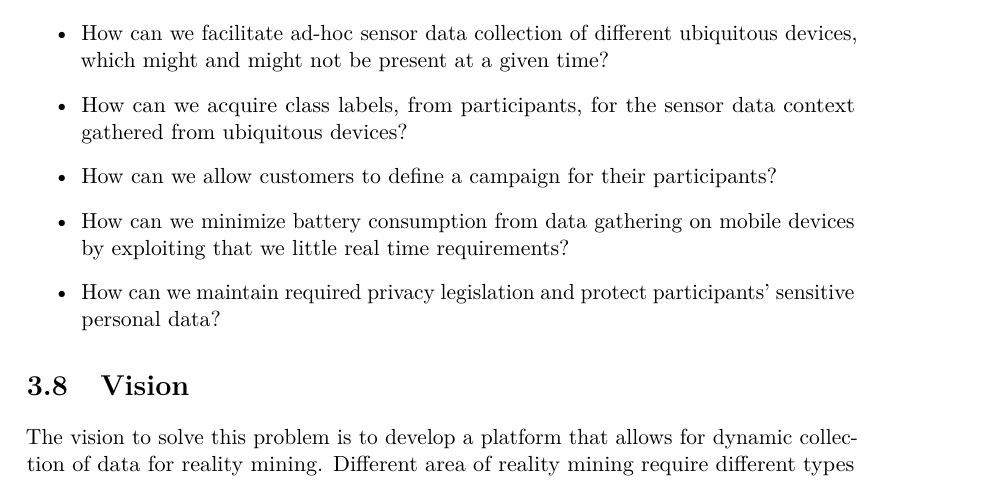
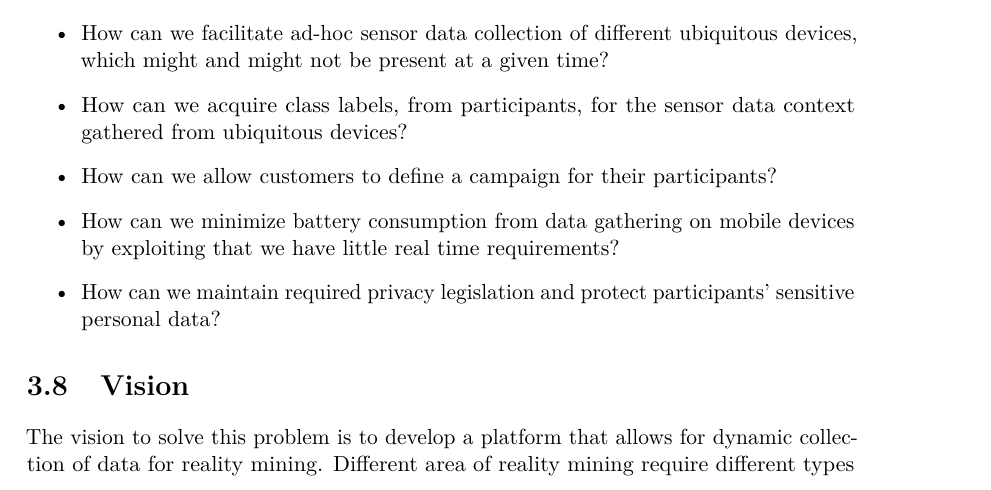
Before and after one commit to Shaderex/SW8-Report, a LaTeX thesis (super_main.tex, which reads content/problem_analysis/problem_definition.tex): part of page 25 of 62, cut so that both start at the same text. Compiled offline with pdfLaTeX.

Commit message:
minor corrections

```diff
--- a/content/problem_analysis/problem_definition.tex
+++ b/content/problem_analysis/problem_definition.tex
@@ -33,6 +31,6 @@ The following problem statement and supporting subquestions are based on the pri
     \item How can we facilitate ad-hoc sensor data collection of different ubiquitous devices, which might and might not be present at a given time?
     \item How can we acquire class labels, from participants, for the sensor data context gathered from ubiquitous devices?
     \item How can we allow customers to define a campaign for their participants?
-    \item How can we minimize battery consumption from data gathering on mobile devices by exploiting that we little real time requirements?
+    \item How can we minimize battery consumption from data gathering on mobile devices by exploiting that we have little real time requirements?
     \item How can we maintain required privacy legislation and protect participants' sensitive personal data?
 \end{itemize}
```
Also changed, not shown: content/problem_analysis/problem_definition.tex (2 more changed lines).
